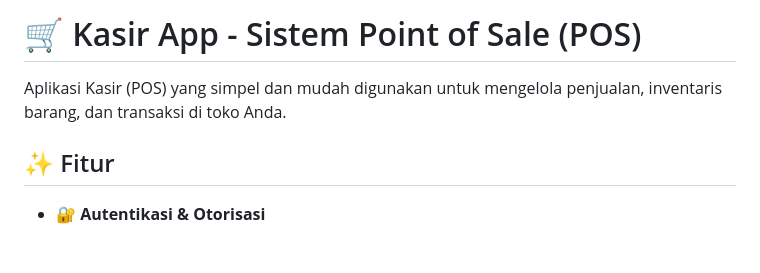
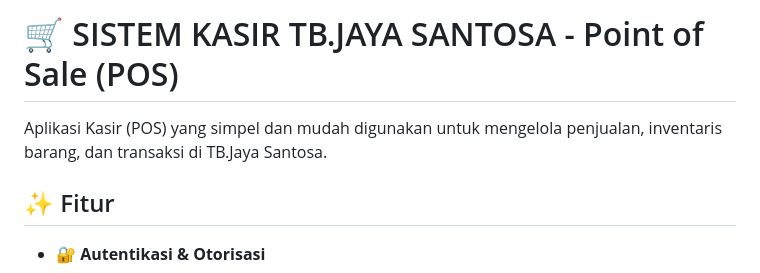
Before and after one commit to NurLaeliFitriani/Sistem-Kasir, a Markdown page: README.md, the part around one of its changes. GitHub-like rendering; blank space fills up the shorter version.

Commit message:
Rename to TB.JAYA SANTOSA Kasir System

```diff
--- a/README.md
+++ b/README.md
@@ -1,6 +1,6 @@
-# 🛒 Kasir App - Sistem Point of Sale (POS)
+# 🛒 SISTEM KASIR TB.JAYA SANTOSA - Point of Sale (POS)
 
-Aplikasi Kasir (POS) yang simpel dan mudah digunakan untuk mengelola penjualan, inventaris barang, dan transaksi di toko Anda.
+Aplikasi Kasir (POS) yang simpel dan mudah digunakan untuk mengelola penjualan, inventaris barang, dan transaksi di TB.Jaya Santosa.
 
 ## ✨ Fitur
 
```
Also changed, not shown: other parts of README.md (+0 -1 lines).
